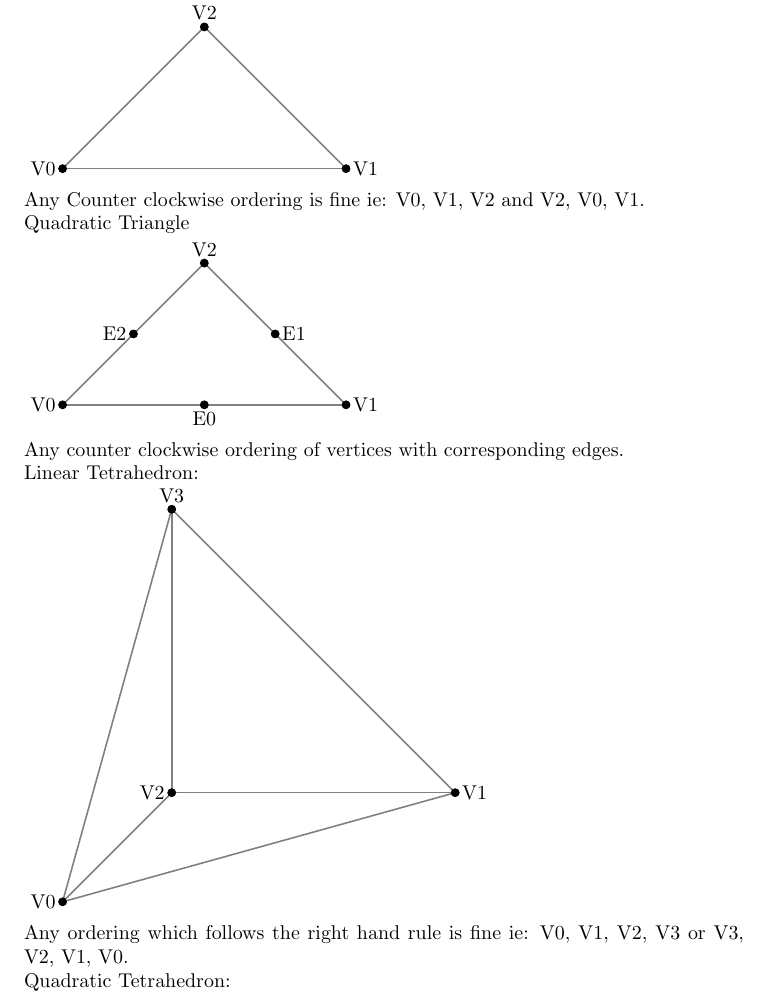
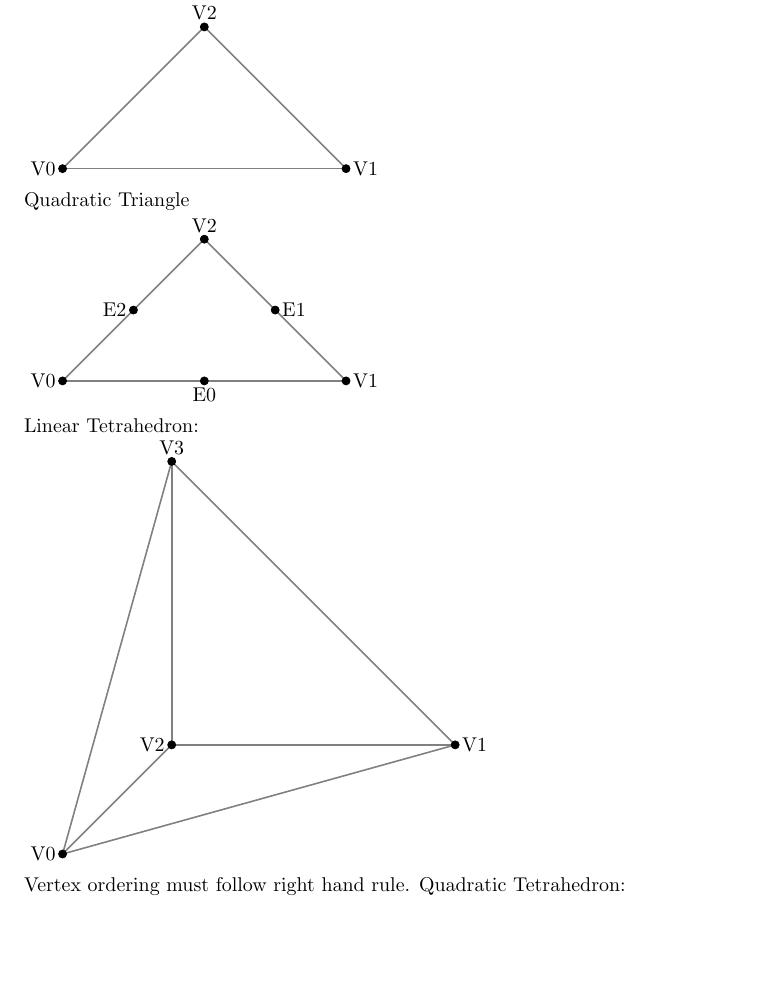
Before and after one commit to SCOREC/meshFields, a LaTeX document (docs/Ordering.tex): part of page 1 of 2, cut so that both start at the same text, the shorter picture padded with empty space. Compiled offline with pdfLaTeX.

Commit message:
removed descriptions

```diff
--- a/docs/Ordering.tex
+++ b/docs/Ordering.tex
@@ -23,7 +23,6 @@ Linear Triangle:\\
     \filldraw[black] (2.5, 2.5) circle (2pt) node[anchor=south]{V2};
 \end{tikzpicture}
 \\
-Any Counter clockwise ordering is fine ie: V0, V1, V2 and V2, V0, V1.\\
 Quadratic Triangle\\
 \begin{tikzpicture}
     \draw[gray, thick] (0, 0) -- (2.5, 2.5);
@@ -37,7 +36,6 @@ Quadratic Triangle\\
     \filldraw[black] (1.25, 1.25) circle (2pt) node[anchor=east]{E2};
 \end{tikzpicture}
 \\
-Any counter clockwise ordering of vertices with corresponding edges.\\
 Linear Tetrahedron:\\
 \begin{tikzpicture}
     \draw[gray, thick] (0, 0, 0) -- (5, 0, 0);
@@ -52,7 +50,7 @@ Linear Tetrahedron:\\
     \filldraw[black] (0, 5, 0) circle (2pt) node[anchor=south]{V3};
 \end{tikzpicture}
 \\
-Any ordering which follows the right hand rule is fine ie: V0, V1, V2, V3 or V3, V2, V1, V0.\\
+Vertex ordering must follow right hand rule.
 Quadratic Tetrahedron:\\
 \begin{tikzpicture}
     \draw[gray, thick] (0, 0, 0) -- (5, 0, 0);
```
Also changed, not shown: docs/Ordering.pdf, docs/Ordering.tex (2 more changed lines).
